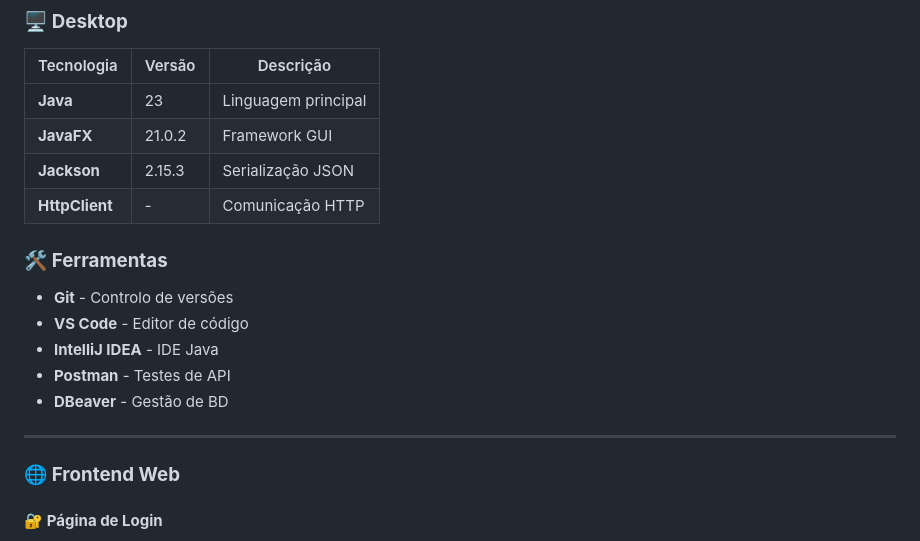
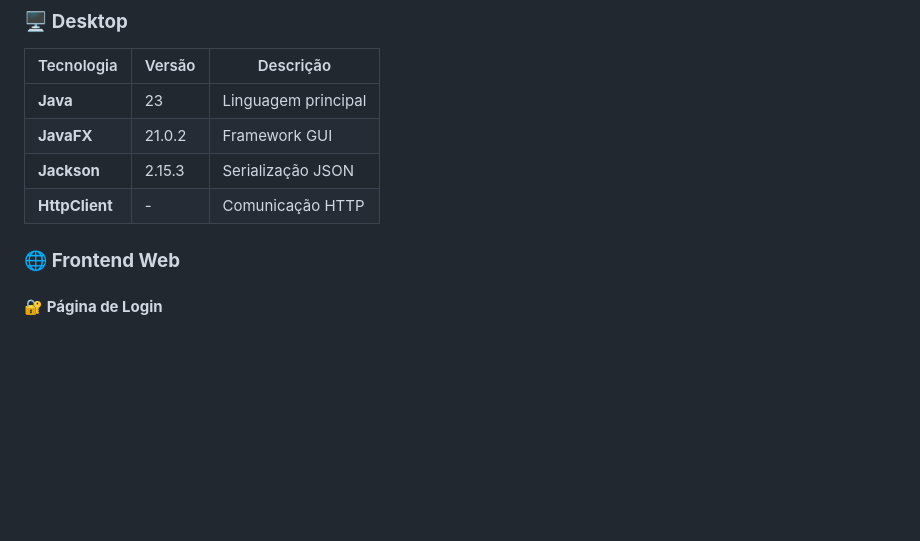
Before and after one commit to heldersilva28/prodTextil, a Markdown page: README.md, the part around the change. Rendered like a GitHub page; blank space fills up the shorter version.

Commit message:
add
Removed tools section from README.

```diff
--- a/README.md
+++ b/README.md
@@ -210,15 +210,6 @@ prodTextil/
 | **Jackson** | 2.15.3 | Serialização JSON |
 | **HttpClient** | - | Comunicação HTTP |
 
-### 🛠️ **Ferramentas**
-- **Git** - Controlo de versões
-- **VS Code** - Editor de código
-- **IntelliJ IDEA** - IDE Java
-- **Postman** - Testes de API
-- **DBeaver** - Gestão de BD
-
----
-
 
 ### 🌐 **Frontend Web**
 
```
